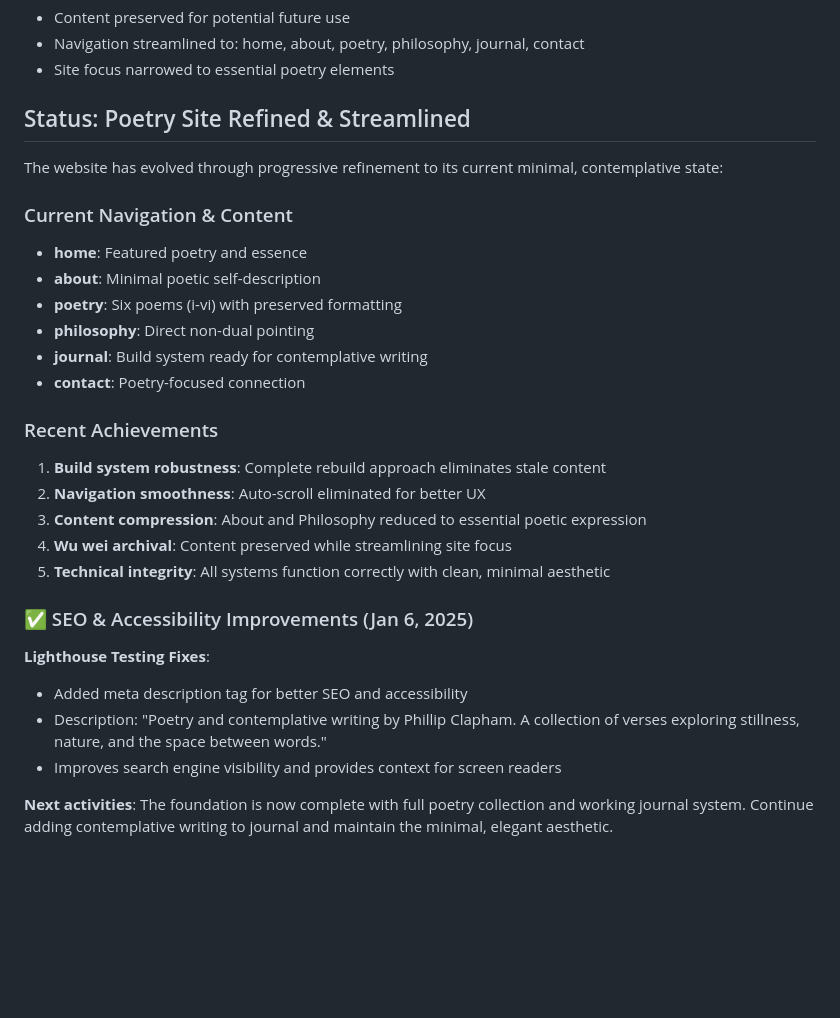
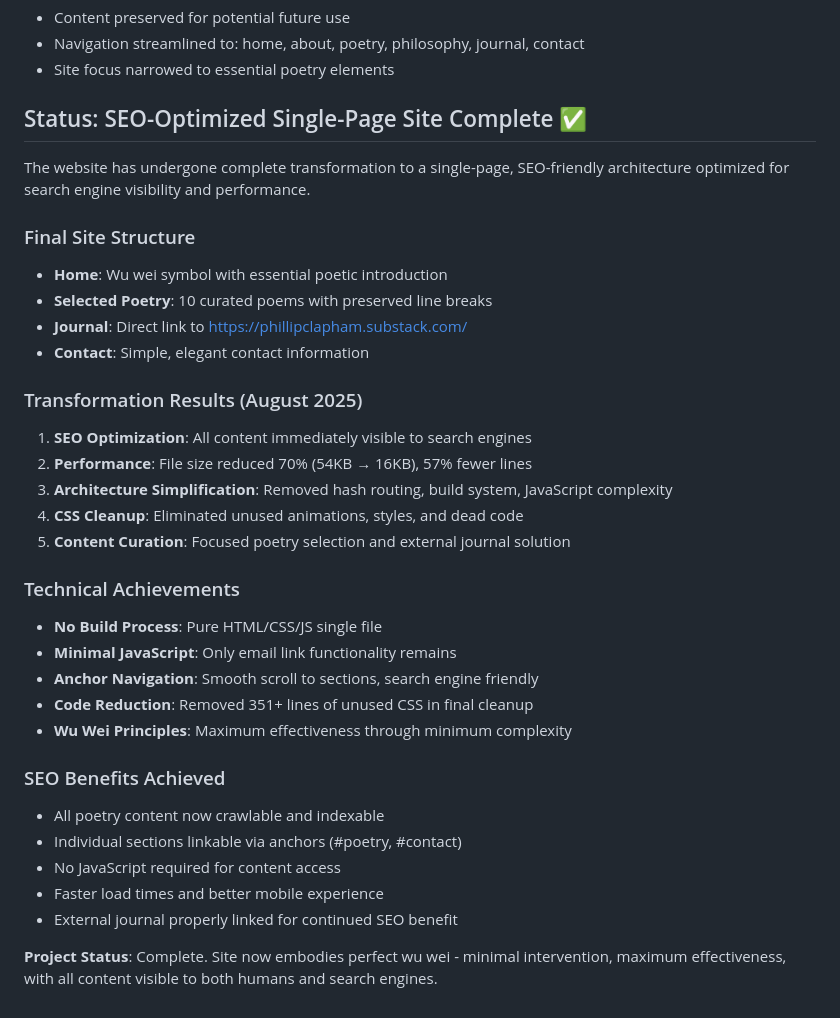
Before and after one commit to phillipclapham/phill-site, a Markdown page: project_memory/next_steps.md, the part around the change. Rendered like a GitHub page; blank space fills up the shorter version.

```diff
--- a/project_memory/next_steps.md
+++ b/project_memory/next_steps.md
@@ -154,29 +154,35 @@ radical engagement with now
 - Navigation streamlined to: home, about, poetry, philosophy, journal, contact
 - Site focus narrowed to essential poetry elements
 
-## Status: Poetry Site Refined & Streamlined
+## Status: SEO-Optimized Single-Page Site Complete ✅
 
-The website has evolved through progressive refinement to its current minimal, contemplative state:
+The website has undergone complete transformation to a single-page, SEO-friendly architecture optimized for search engine visibility and performance.
 
-### Current Navigation & Content
-- **home**: Featured poetry and essence
-- **about**: Minimal poetic self-description
-- **poetry**: Six poems (i-vi) with preserved formatting
-- **philosophy**: Direct non-dual pointing
-- **journal**: Build system ready for contemplative writing
-- **contact**: Poetry-focused connection
+### Final Site Structure
+- **Home**: Wu wei symbol with essential poetic introduction
+- **Selected Poetry**: 10 curated poems with preserved line breaks
+- **Journal**: Direct link to https://phillipclapham.substack.com/
+- **Contact**: Simple, elegant contact information
 
-### Recent Achievements
-1. **Build system robustness**: Complete rebuild approach eliminates stale content
-2. **Navigation smoothness**: Auto-scroll eliminated for better UX
-3. **Content compression**: About and Philosophy reduced to essential poetic expression
-4. **Wu wei archival**: Content preserved while streamlining site focus
-5. **Technical integrity**: All systems function correctly with clean, minimal aesthetic
+### Transformation Results (August 2025)
+1. **SEO Optimization**: All content immediately visible to search engines
+2. **Performance**: File size reduced 70% (54KB → 16KB), 57% fewer lines
+3. **Architecture Simplification**: Removed hash routing, build system, JavaScript complexity
+4. **CSS Cleanup**: Eliminated unused animations, styles, and dead code
+5. **Content Curation**: Focused poetry selection and external journal solution
 
-### ✅ SEO & Accessibility Improvements (Jan 6, 2025)
-**Lighthouse Testing Fixes**:
-- Added meta description tag for better SEO and accessibility
-- Description: "Poetry and contemplative writing by Phillip Clapham. A collection of verses exploring stillness, nature, and the space between words."
-- Improves search engine visibility and provides context for screen readers
+### Technical Achievements
+- **No Build Process**: Pure HTML/CSS/JS single file
+- **Minimal JavaScript**: Only email link functionality remains
+- **Anchor Navigation**: Smooth scroll to sections, search engine friendly
+- **Code Reduction**: Removed 351+ lines of unused CSS in final cleanup
+- **Wu Wei Principles**: Maximum effectiveness through minimum complexity
 
-**Next activities**: The foundation is now complete with full poetry collection and working journal system. Continue adding contemplative writing to journal and maintain the minimal, elegant aesthetic.
+### SEO Benefits Achieved
+- All poetry content now crawlable and indexable
+- Individual sections linkable via anchors (#poetry, #contact)
+- No JavaScript required for content access
+- Faster load times and better mobile experience
+- External journal properly linked for continued SEO benefit
+
+**Project Status**: Complete. Site now embodies perfect wu wei - minimal intervention, maximum effectiveness, with all content visible to both humans and search engines.
```
Also changed, not shown: project_memory/projectbrief.md (+27 -30 lines).
